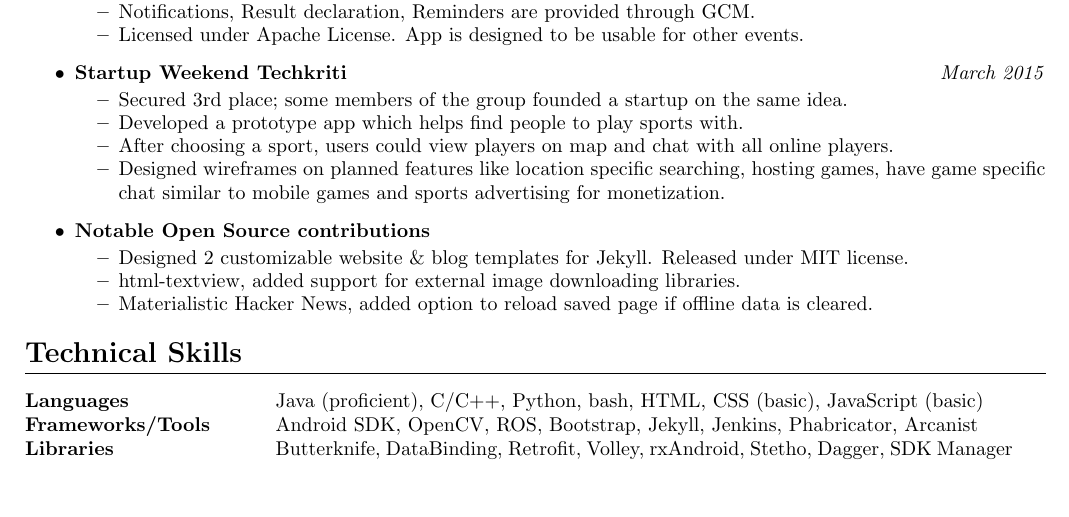
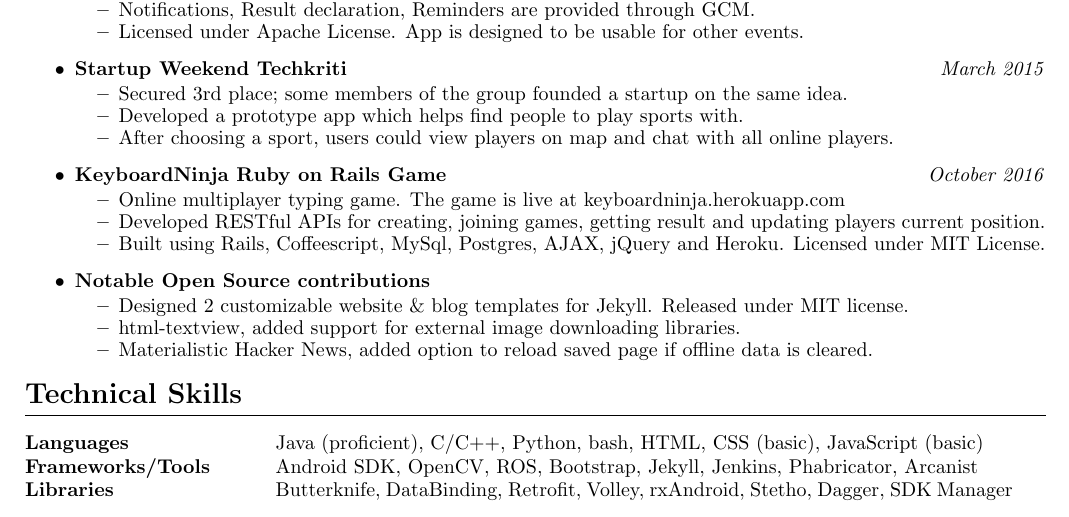
Before and after one commit to BLADErangu/resume, a LaTeX CV (resume.tex): part of the page, cut so that both start at the same text. Compiled offline with pdfLaTeX.

Commit message:
Add keyboard ninja

```diff
--- a/resume.tex
+++ b/resume.tex
@@ -72,7 +72,15 @@
 	      	\item Secured 3rd place; some members of the group founded a startup on the same idea.
 	      	\item Developed a prototype app which helps find people to play sports with.
 	      	\item After choosing a sport, users could view players on map and chat with all online players.
-	      	\item Designed wireframes on planned features like location specific searching, hosting games, have game specific chat similar to mobile games and sports advertising for monetization.
+	      \end{itemize}
+	\item
+	      \textbf{KeyboardNinja Ruby on Rails Game}
+	      \hfill \textit{October 2016}
+	      \begin{itemize}
+		\vspace{-2mm} \setlength\itemsep{-0.2em}
+		\item Online multiplayer typing game. The game is live at keyboardninja.herokuapp.com
+		\item Developed RESTful APIs for creating, joining games, getting result and updating players current position.
+		\item Built using Rails, Coffeescript, MySql, Postgres, AJAX, jQuery and Heroku. Licensed under MIT License.
 	      \end{itemize}
 	\item
 	      \textbf{Notable Open Source contributions}
```
